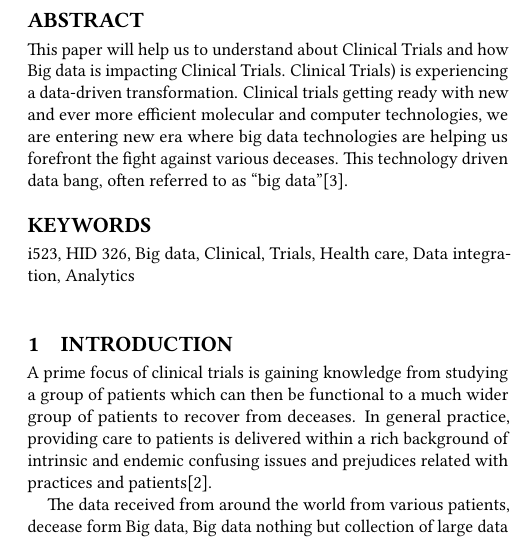
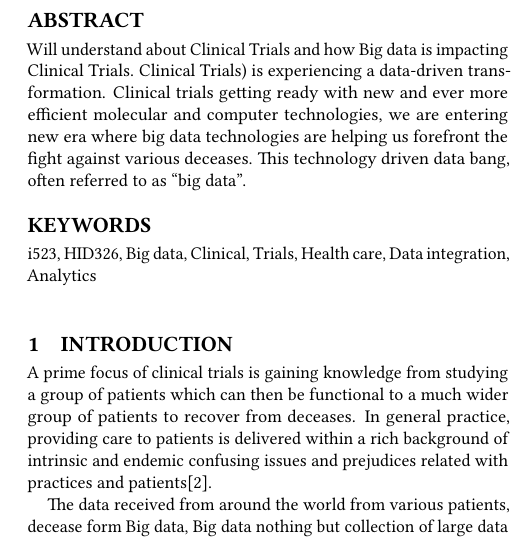
Before and after one commit to bigdata-i523/hid326, a LaTeX paper (paper1/report.tex): part of one column of page 1 of 3, cut so that both start at the same text. Compiled offline with pdfLaTeX.

Commit message:
Update report.tex

```diff
--- a/paper1/report.tex
+++ b/paper1/report.tex
@@ -3,7 +3,7 @@
 \input{format/i523}
 
 \begin{document}
-\title{Big data in Clinical Trials}
+\title{Big data in clinical trials}
 \author{Mohan Mahendrakar}
 \affiliation{%
   \institution{Indiana University}
@@ -19,16 +19,16 @@
 
 
 \begin{abstract}
-This paper will help us to understand about Clinical Trials and how Big
+Will understand about Clinical Trials and how Big
 data is impacting Clinical Trials. Clinical Trials) is experiencing a
 data-driven transformation. Clinical trials getting ready with new and
 ever more efficient molecular and computer technologies, we are entering
 new era where big data technologies are helping us forefront the fight
 against various deceases. This technology driven data bang, often
-referred to as ``big data''\cite{TR01}.
+referred to as ``big data''.
 \end{abstract}
 
-\keywords{i523, HID 326, Big data, Clinical, Trials, Health care, Data
+\keywords{i523, HID326, Big data, Clinical, Trials, Health care, Data
 integration, Analytics}
 
 \maketitle
```
Also changed, not shown: paper1/report.tex (2 more changed lines).
